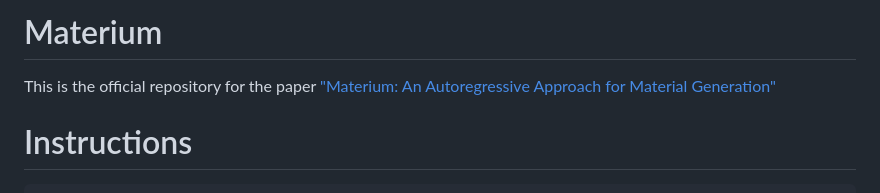
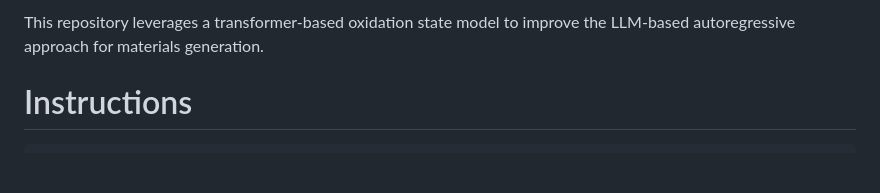
Before and after one commit to Dipannoy/csp_llm, a Markdown page: README.md, the part around the change. Rendered like a GitHub page; blank space fills up the shorter version.

````diff
--- a/README.md
+++ b/README.md
@@ -1,6 +1,4 @@
-# Materium
-This is the official repository for the paper ["Materium: An Autoregressive Approach for Material Generation"](https://doi.org/10.48550/arXiv.2512.07486)
-
+This repository leverages a transformer-based oxidation state model to improve the LLM-based autoregressive approach for materials generation.
 # Instructions
 
 ```bash
````
